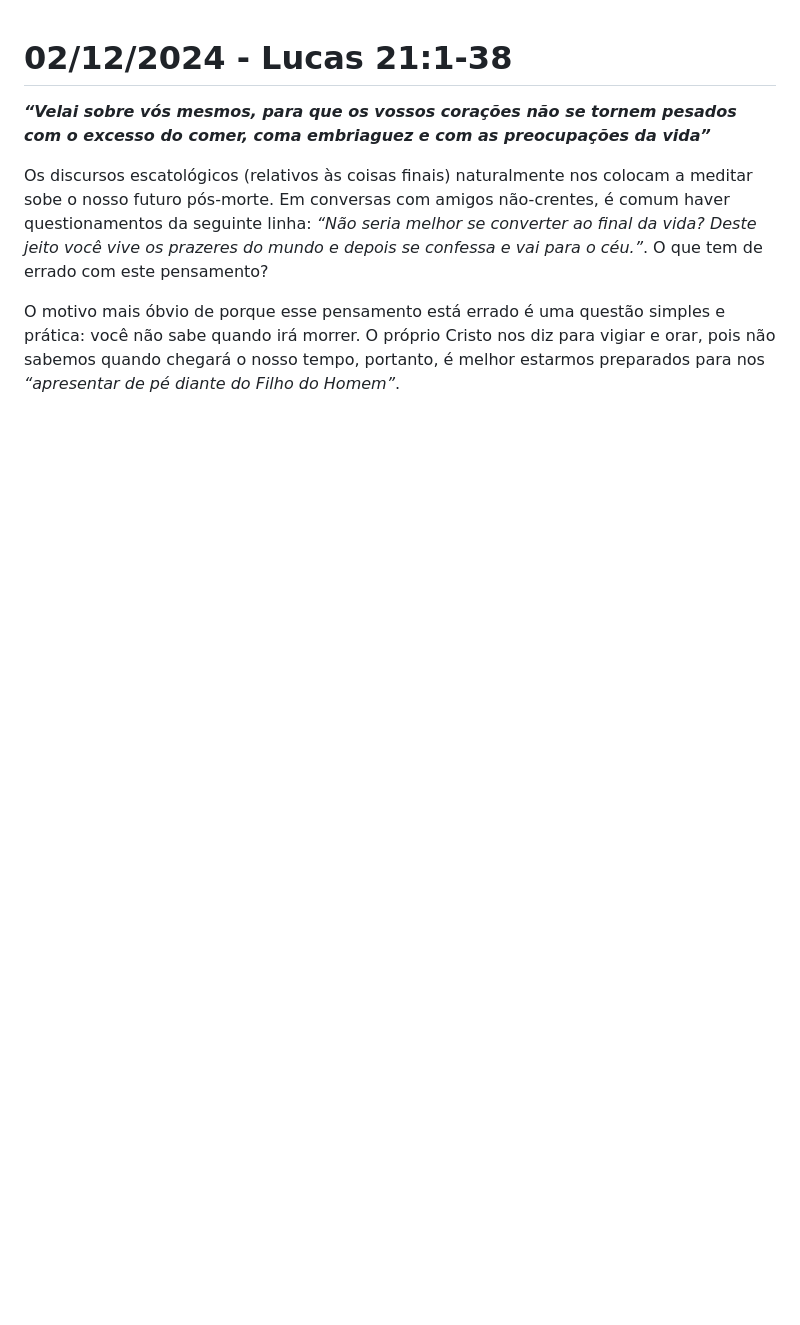
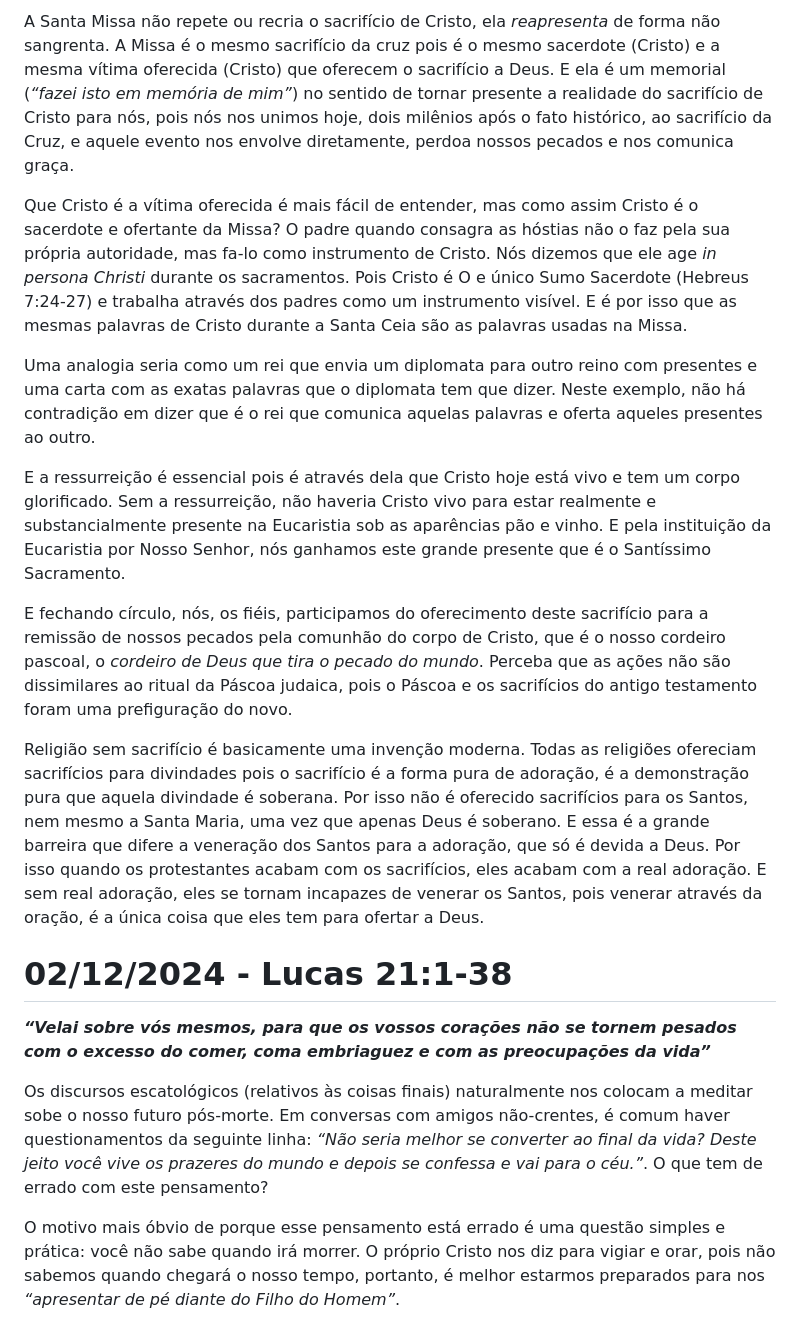
Before and after one commit to gustavo-depaula/gustavo-depaula.github.io, a Markdown page: content/catholicism/Diário de Lectio Divina.md, the part around the change printed below. Drawn GitHub-style; blank space fills up the shorter version.

Commit message:
lectio 4/12

```diff
--- a/content/catholicism/Diário de Lectio Divina.md
+++ b/content/catholicism/Diário de Lectio Divina.md
@@ -1,3 +16,14 @@
+A Santa Missa não repete ou recria o sacrifício de Cristo, ela *reapresenta* de forma não sangrenta. A Missa é o mesmo sacrifício da cruz pois é o mesmo sacerdote (Cristo) e a mesma vítima oferecida (Cristo) que oferecem o sacrifício a Deus. E ela é um memorial (*“fazei isto em memória de mim”*) no sentido de tornar presente a realidade do sacrifício de Cristo para nós, pois nós nos unimos hoje, dois milênios após o fato histórico, ao sacrifício da Cruz, e aquele evento nos envolve diretamente, perdoa nossos pecados e nos comunica graça.
+
+Que Cristo é a vítima oferecida é mais fácil de entender, mas como assim Cristo é o sacerdote e ofertante da Missa? O padre quando consagra as hóstias não o faz pela sua própria autoridade, mas fa-lo como instrumento de Cristo. Nós dizemos que ele age *in persona Christi* durante os sacramentos. Pois Cristo é O e único Sumo Sacerdote (Hebreus 7:24-27) e trabalha através dos padres como um instrumento visível. E é por isso que as mesmas palavras de Cristo durante a Santa Ceia são as palavras usadas na Missa.
+
+Uma analogia seria como um rei que envia um diplomata para outro reino com presentes e uma carta com as exatas palavras que o diplomata tem que dizer. Neste exemplo, não há contradição em dizer que é o rei que comunica aquelas palavras e oferta aqueles presentes ao outro.
+
+E a ressurreição é essencial pois é através dela que Cristo hoje está vivo e tem um corpo glorificado. Sem a ressurreição, não haveria Cristo vivo para estar realmente e substancialmente presente na Eucaristia sob as aparências pão e vinho. E pela instituição da Eucaristia por Nosso Senhor, nós ganhamos este grande presente que é o Santíssimo Sacramento.
+
+E fechando círculo, nós, os fiéis, participamos do oferecimento deste sacrifício para a remissão de nossos pecados pela comunhão do corpo de Cristo, que é o nosso cordeiro pascoal, o *cordeiro de Deus que tira o pecado do mundo*. Perceba que as ações não são dissimilares ao ritual da Páscoa judaica, pois o Páscoa e os sacrifícios do antigo testamento foram uma prefiguração do novo.
+
+Religião sem sacrifício é basicamente uma invenção moderna. Todas as religiões ofereciam sacrifícios para divindades pois o sacrifício é a forma pura de adoração, é a demonstração pura que aquela divindade é soberana. Por isso não é oferecido sacrifícios para os Santos, nem mesmo a Santa Maria, uma vez que apenas Deus é soberano. E essa é a grande barreira que difere a veneração dos Santos para a adoração, que só é devida a Deus. Por isso quando os protestantes acabam com os sacrifícios, eles acabam com a real adoração. E sem real adoração, eles se tornam incapazes de venerar os Santos, pois venerar através da oração, é a única coisa que eles tem para ofertar a Deus.
 # 02/12/2024 - Lucas 21:1-38
 ***“Velai sobre vós mesmos, para que os vossos corações não se tornem pesados com o excesso do comer, coma embriaguez e com as preocupações da vida”***
 
```
Also changed, not shown: other parts of content/catholicism/Diário de Lectio Divina.md (+15 -0 lines).
